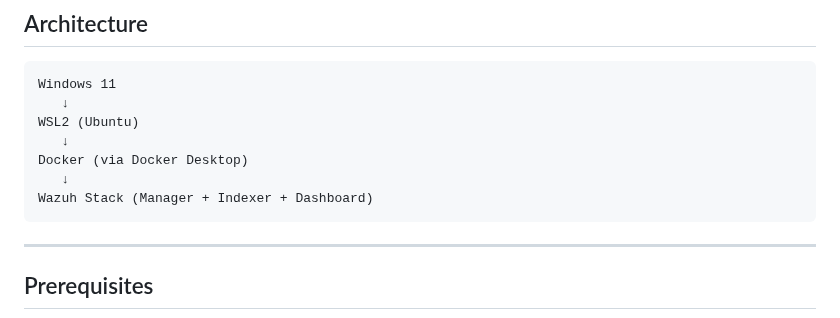
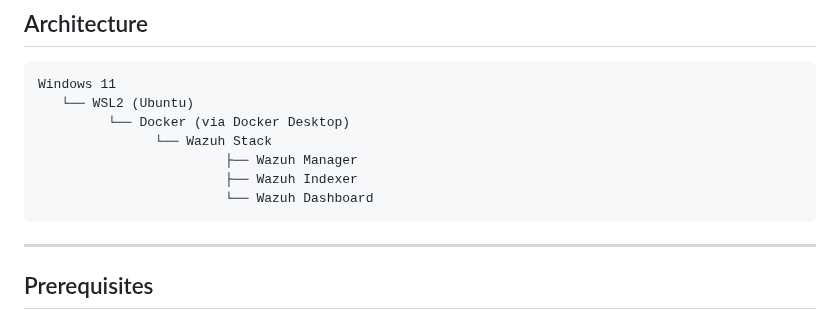
Before and after one commit to licetrosales/cybersecurity-lab, a Markdown page: wazuh-n8n-security-lab/wozuh-siem-setup.md, the part around the change. Drawn GitHub-style.

Commit message:
refactor: rearrange architecture diagram for clarity

````diff
--- a/wazuh-n8n-security-lab/wozuh-siem-setup.md
+++ b/wazuh-n8n-security-lab/wozuh-siem-setup.md
@@ -17,12 +17,12 @@ The setup provides a **stable, Linux-native environment** for Wazuh avoiding arc
 
 ```
 Windows 11
-   ↓
-WSL2 (Ubuntu)
-   ↓
-Docker (via Docker Desktop)
-   ↓
-Wazuh Stack (Manager + Indexer + Dashboard)
+   └── WSL2 (Ubuntu)
+         └── Docker (via Docker Desktop)
+               └── Wazuh Stack
+                        ├── Wazuh Manager
+                        ├── Wazuh Indexer
+                        └── Wazuh Dashboard
 ```
 
 ---
````
